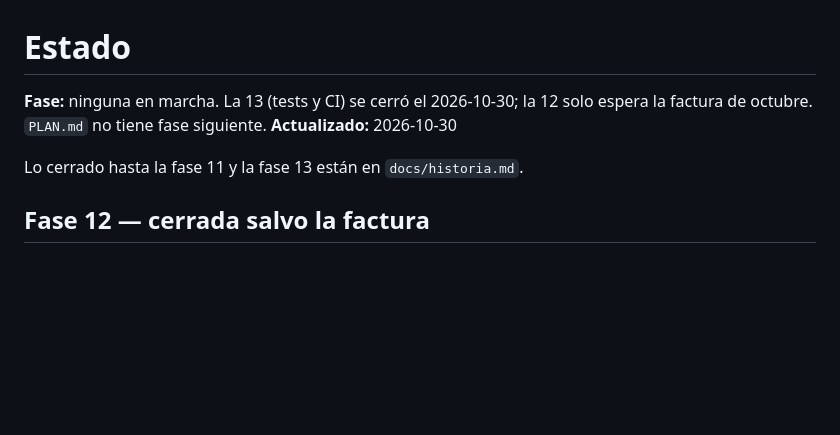
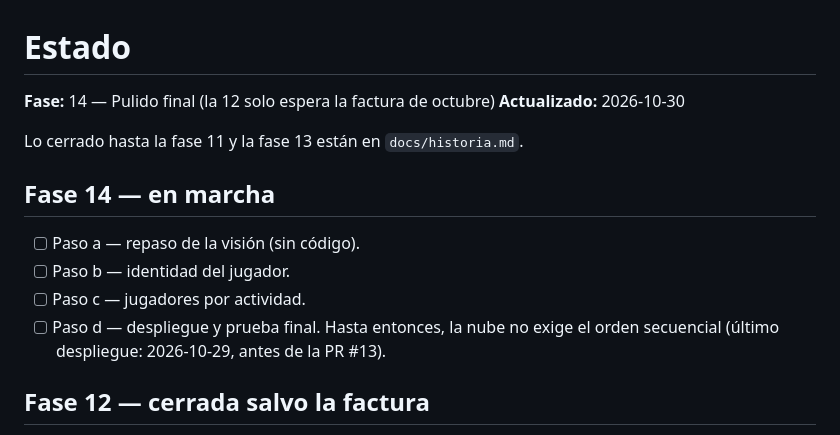
Before and after one commit to victorvalenciamunoz/gincanaHud, a Markdown page: docs/STATUS.md, the part around the change. GitHub-like rendering; blank space fills up the shorter version.

```diff
--- a/docs/STATUS.md
+++ b/docs/STATUS.md
@@ -1,10 +1,17 @@
 # Estado
 
-**Fase:** ninguna en marcha. La 13 (tests y CI) se cerró el 2026-10-30; la 12 solo espera la factura de octubre.
-`PLAN.md` no tiene fase siguiente.
+**Fase:** 14 — Pulido final (la 12 solo espera la factura de octubre)
 **Actualizado:** 2026-10-30
 
 Lo cerrado hasta la fase 11 y la fase 13 están en `docs/historia.md`.
+
+## Fase 14 — en marcha
+
+- [ ] Paso a — repaso de la visión (sin código).
+- [ ] Paso b — identidad del jugador.
+- [ ] Paso c — jugadores por actividad.
+- [ ] Paso d — despliegue y prueba final. Hasta entonces, la nube no exige el orden secuencial (último despliegue:
+  2026-10-29, antes de la PR #13).
 
 ## Fase 12 — cerrada salvo la factura
 
```
Also changed, not shown: docs/PLAN.md (+28 -1 lines).
